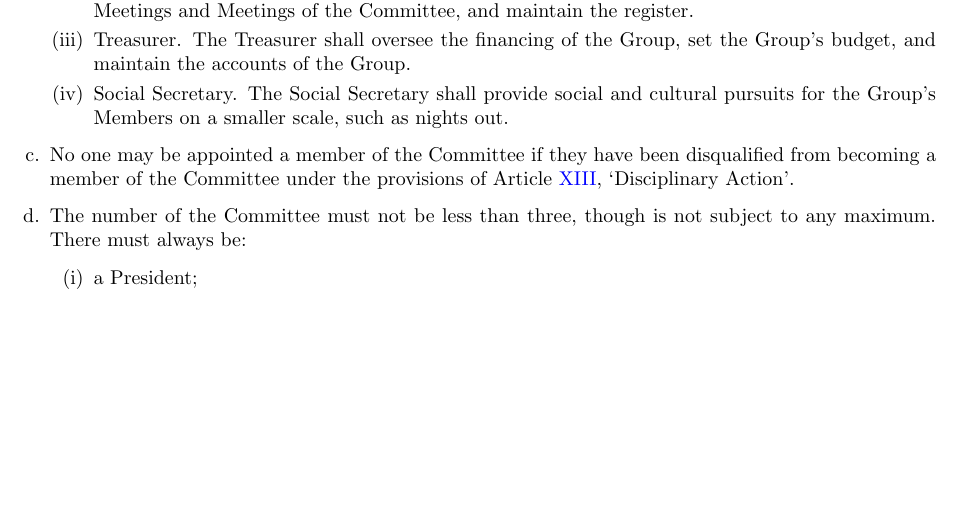
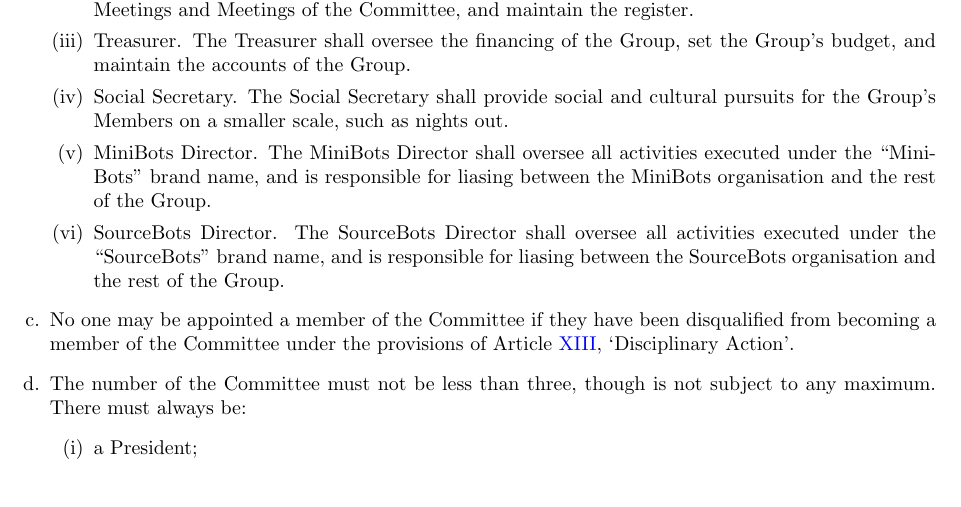
Before and after one commit to s-r-o/constitution, a LaTeX document (latex/constitution.tex): part of page 4 of 9, cut so that both start at the same text, the shorter picture padded with empty space. Compiled offline with pdfLaTeX.

Commit message:
Add new MiniBots Director and SourceBots Director committee positions

```diff
--- a/latex/constitution.tex
+++ b/latex/constitution.tex
@@ -148,7 +148,8 @@
         \item Secretary. The Secretary shall oversee the administration of the Group, take minutes at General Meetings and Meetings of the Committee, and maintain the register.
         \item Treasurer. The Treasurer shall oversee the financing of the Group, set the Group's budget, and maintain the accounts of the Group.
         \item Social Secretary. The Social Secretary shall provide social and cultural pursuits for the Group’s Members on a smaller scale, such as nights out.
-
+        \item MiniBots Director. The MiniBots Director shall oversee all activities executed under the ``MiniBots'' brand name, and is responsible for liasing between the MiniBots organisation and the rest of the Group.
+        \item SourceBots Director. The SourceBots Director shall oversee all activities executed under the ``SourceBots'' brand name, and is responsible for liasing between the SourceBots organisation and the rest of the Group.
     \end{enumerate}
 
     \item No one may be appointed a member of the Committee if they have been disqualified from becoming a member of the Committee under the provisions of Article \ref{article:disciplinary-action}, `Disciplinary Action'.
```
